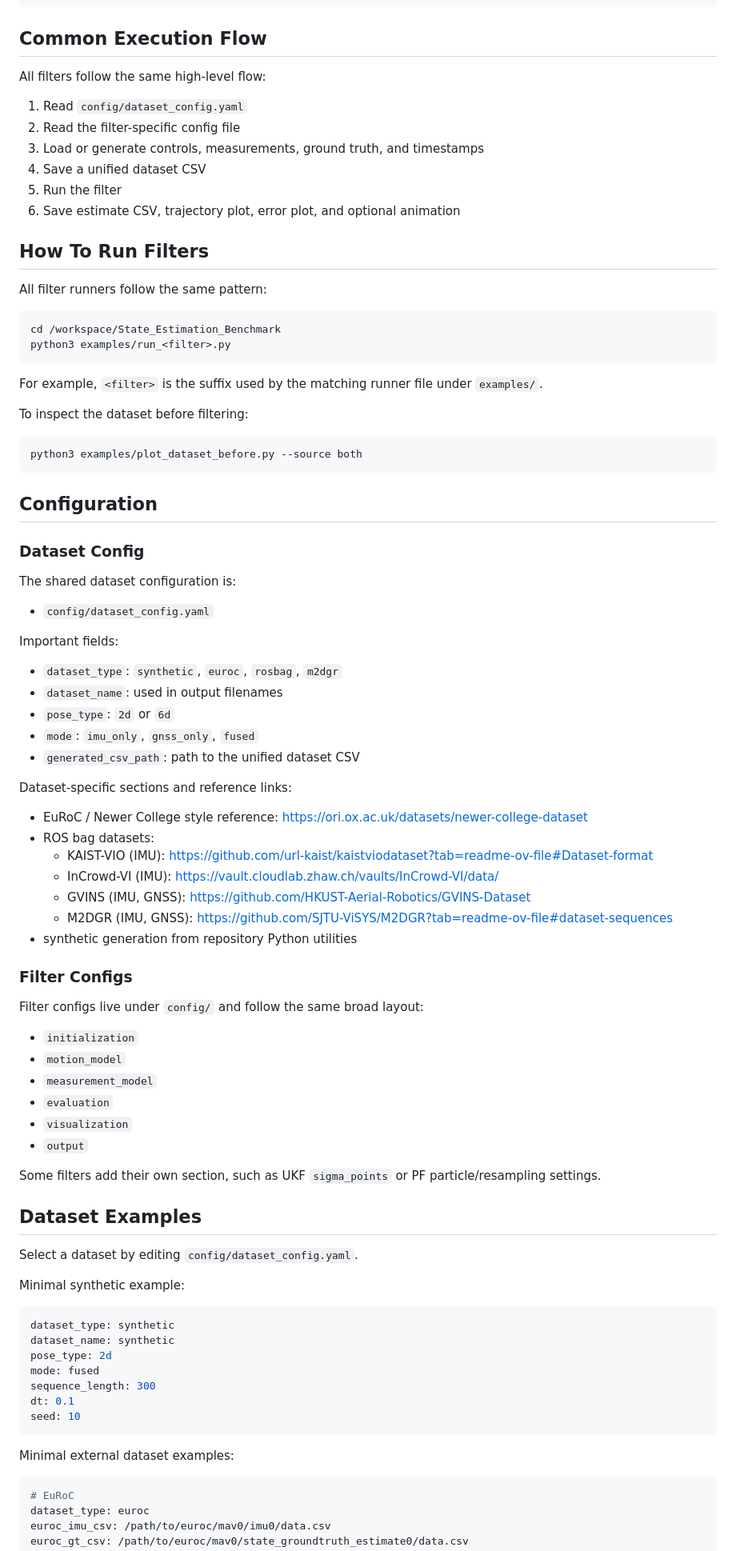
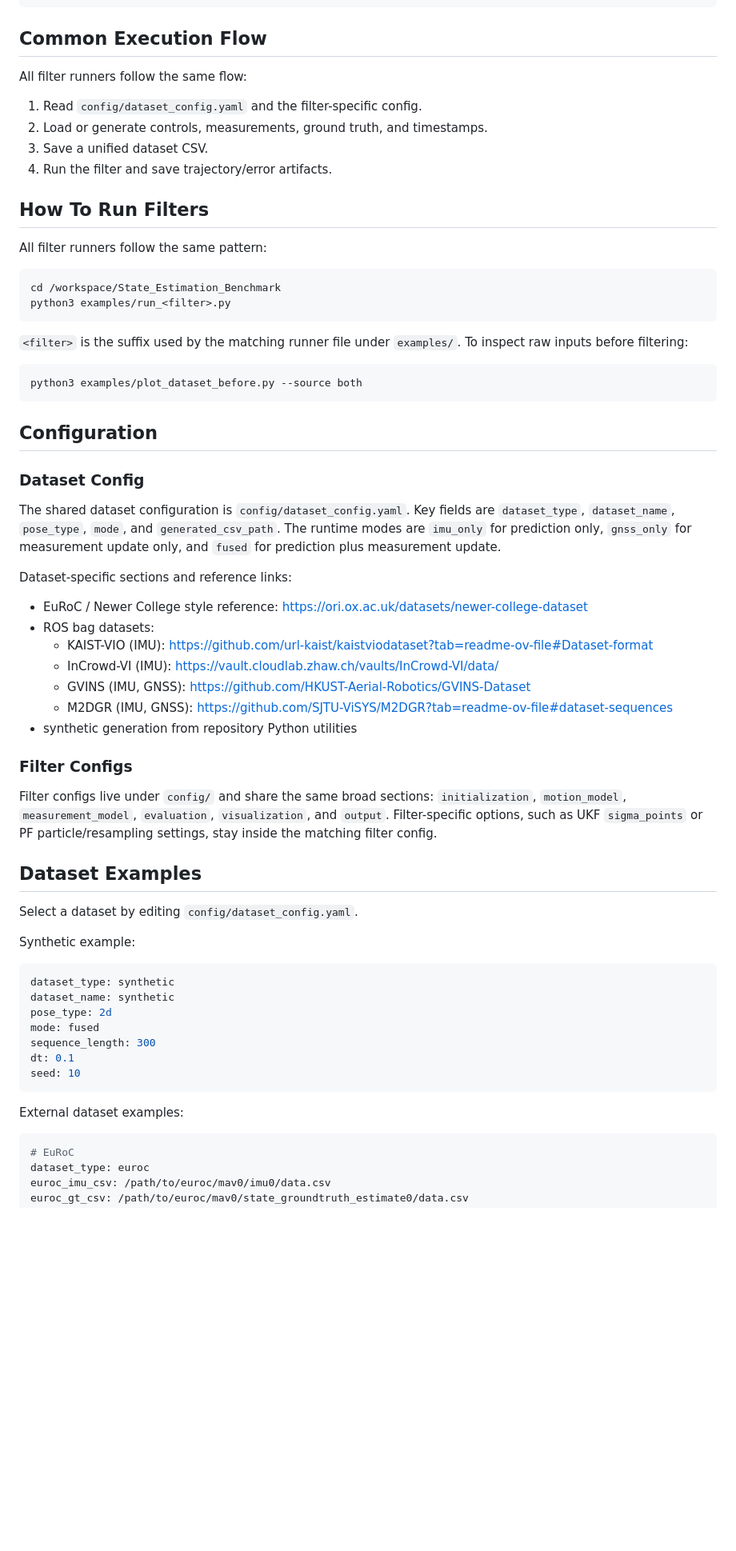
Before and after one commit to INHA-Artemis/State_Estimation_Benchmark, a Markdown page: README.md, the part around one of its changes. Shown at 80% size. Rendered like a GitHub page; blank space fills up the shorter version.

````diff
--- a/README.md
+++ b/README.md
@@ -68,13 +59,11 @@ pip install -r requirements.txt
 
 ## Common Execution Flow
 
-All filters follow the same high-level flow:
-1. Read `config/dataset_config.yaml`
-2. Read the filter-specific config file
-3. Load or generate controls, measurements, ground truth, and timestamps
-4. Save a unified dataset CSV
-5. Run the filter
-6. Save estimate CSV, trajectory plot, error plot, and optional animation
+All filter runners follow the same flow:
+1. Read `config/dataset_config.yaml` and the filter-specific config.
+2. Load or generate controls, measurements, ground truth, and timestamps.
+3. Save a unified dataset CSV.
+4. Run the filter and save trajectory/error artifacts.
 
 ## How To Run Filters
 
@@ -85,9 +74,8 @@ cd /workspace/State_Estimation_Benchmark
 python3 examples/run_<filter>.py
 ```
 
-For example, `<filter>` is the suffix used by the matching runner file under `examples/`.
-
-To inspect the dataset before filtering:
+`<filter>` is the suffix used by the matching runner file under `examples/`.
+To inspect raw inputs before filtering:
 
 ```bash
 python3 examples/plot_dataset_before.py --source both
@@ -97,15 +85,9 @@ python3 examples/plot_dataset_before.py --source both
 
 ### Dataset Config
 
-The shared dataset configuration is:
-- `config/dataset_config.yaml`
-
-Important fields:
-- `dataset_type`: `synthetic`, `euroc`, `rosbag`, `m2dgr`
-- `dataset_name`: used in output filenames
-- `pose_type`: `2d` or `6d`
-- `mode`: `imu_only`, `gnss_only`, `fused`
-- `generated_csv_path`: path to the unified dataset CSV
+The shared dataset configuration is `config/dataset_config.yaml`.
+Key fields are `dataset_type`, `dataset_name`, `pose_type`, `mode`, and `generated_csv_path`.
+The runtime modes are `imu_only` for prediction only, `gnss_only` for measurement update only, and `fused` for prediction plus measurement update.
 
 Dataset-specific sections and reference links:
 - EuRoC / Newer College style reference: https://ori.ox.ac.uk/datasets/newer-college-dataset
@@ -118,21 +100,14 @@ Dataset-specific sections and reference links:
 
 ### Filter Configs
 
-Filter configs live under `config/` and follow the same broad layout:
-- `initialization`
-- `motion_model`
-- `measurement_model`
-- `evaluation`
-- `visualization`
-- `output`
-
-Some filters add their own section, such as UKF `sigma_points` or PF particle/resampling settings.
+Filter configs live under `config/` and share the same broad sections: `initialization`, `motion_model`, `measurement_model`, `evaluation`, `visualization`, and `output`.
+Filter-specific options, such as UKF `sigma_points` or PF particle/resampling settings, stay inside the matching filter config.
 
 ## Dataset Examples
 
 Select a dataset by editing `config/dataset_config.yaml`.
 
-Minimal synthetic example:
+Synthetic example:
 
 ```yaml
 dataset_type: synthetic
@@ -144,7 +119,7 @@ dt: 0.1
 seed: 10
 ```
 
-Minimal external dataset examples:
+External dataset examples:
 
 ```yaml
 # EuRoC
````
Also changed, not shown: other parts of README.md (+19 -32 lines).
